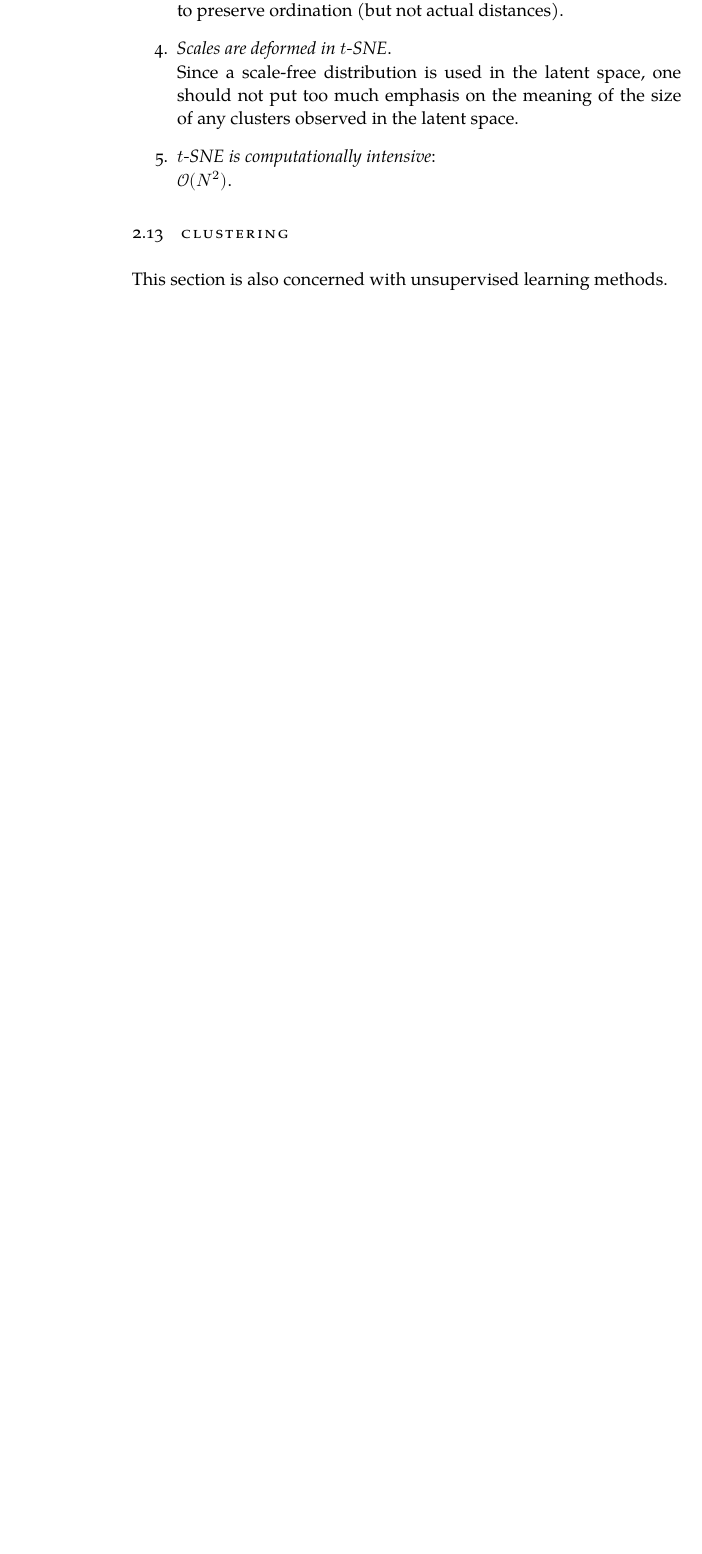
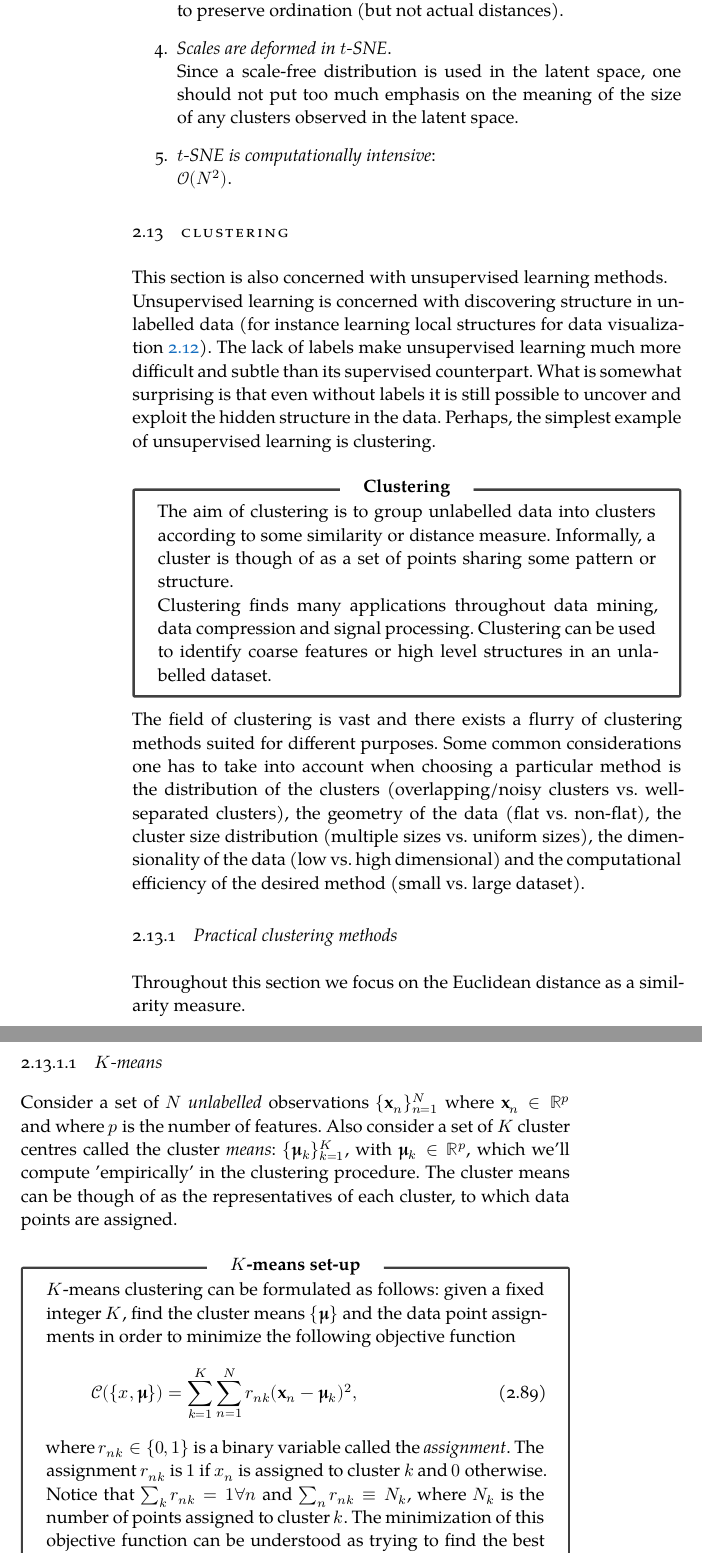
Before and after one commit to Thpreis/ML, a LaTeX thesis (MLnotes.tex, which reads Chapters/Unsupervised.tex): part of page 100 of 101 before the commit and two parts of pages 100 and 101 of 105 after it, the two joined at a grey line, cut so that both start at the same text, the shorter picture padded with empty space. Compiled offline with XeLaTeX; a missing font is replaced by an installed copy or a similar font.

Commit message:
Added clustering methods, started with Kmeans

```diff
--- a/Chapters/Unsupervised.tex
+++ b/Chapters/Unsupervised.tex
@@ -132,4 +132,28 @@ $\mO(N^2)$.
 
 \section{Clustering}
 \label{sec:cluster}
-This section is also concerned with unsupervised learning methods.
+This section is also concerned with unsupervised learning methods.\\
+Unsupervised learning is concerned with discovering structure in unlabelled data (for instance learning local structures for data visualization \ref{sec:dimRed}). The lack of labels make unsupervised learning much more difficult and subtle than its supervised counterpart. What is somewhat surprising is that even without labels it is still possible to uncover and exploit the hidden structure in the data. Perhaps, the simplest example of unsupervised learning is clustering.
+\begin{mybox}{Clustering}
+ The aim of clustering is to group unlabelled data into clusters according to some similarity or distance measure. Informally, a cluster is though of as a set of points sharing some pattern or structure.\\
+ Clustering finds many applications throughout data mining, data compression and signal processing. Clustering can be used to identify coarse features or high level structures in an unlabelled dataset.
+\end{mybox}
+The field of clustering is vast and there exists a flurry of clustering methods suited for different purposes. Some common considerations one has to take into account when choosing a particular method is the distribution of the clusters (overlapping/noisy clusters vs. well-separated clusters), the geometry of the data (flat vs. non-flat), the cluster size distribution (multiple sizes vs. uniform sizes), the dimensionality of the data (low vs. high dimensional) and the computational efficiency of the desired method (small vs. large dataset).
+
+
+\subsection{Practical clustering methods}
+\label{subsec:clusterPractical}
+Throughout this section we focus on the Euclidean distance as a similarity measure.
+
+\subsubsection{$K$-means}
+\label{subsubsec:clusterPracticalKmeans}
+
+Consider a set of $N$ \emph{unlabelled} observations $\{\mx_n\}^N_{n=1}$ where $\mx_n\in \mR^p$ and where $p$ is the number of features. Also consider a set of $K$ cluster centres called the cluster \emph{means}: $\{\mathbf{μ}_k\}^K_{k=1}$, with $\mathbf{μ}_k\in \mR^p$, which we'll compute ’empirically’ in the clustering procedure. The cluster means can be though of as the representatives of each cluster, to which data points are assigned.
+\begin{mybox}{$K$-means set-up}
+	$K$-means clustering can be formulated as follows: given a fixed integer $K$, find the cluster means $\{\mathbf{μ}\}$ and the data point assignments in order to minimize the following objective function
+	\be
+	\label{eq:clusterPracticalKmeansCostfct}
+	\mC(\{x,\mathbf{μ}\}) = \sum_{k=1}^K \sum_{n=1}^N r_{nk} ( \mx_n - \mathbf{μ}_k)^2,
+	\ee
+	where $r_{nk} \in \{0,1\}$ is a binary variable called the \emph{assignment}. The assignment $r_{nk}$ is $1$ if $x_n$ is assigned to cluster $k$ and $0$ otherwise. Notice that $\sum_k r_{nk}=1 \forall n$ and $\sum_n r_{nk}\equiv N_k$, where $N_k$ is the number of points assigned to cluster $k$. The minimization of this objective function can be understood as trying to find the best cluster means such that the variance within each cluster is minimized.
+\end{mybox}
@@ -135,0 +178 @@ This section is also concerned with unsupervised learning methods.
+A nice property of the $K$-means algorithm is that it is guaranteed to converge.\footnote{To see this, one can verify explicitly (by taking second-order derivatives) that the expectation and assignment step respectively always decrease $\mC$. Thus, since $\mC$ is bounded from below, the two-step iteration of $K$-means \emph{always} converges to a local maximum of $\mC$. Since $\mC$ is generally a non-convex function, in practice one usually needs to run the algorithm with different initial random cluster centre initializations and post-select the best local minimum.} The complexity is $\mO(KN)$ per iteration and is thus scalable to very large datasets.\\
```
Also changed, not shown: MLnotes.pdf, gfx/HierarchicalCLustering.png (added), Chapters/Unsupervised.tex (30 more changed lines), 8 other files.
